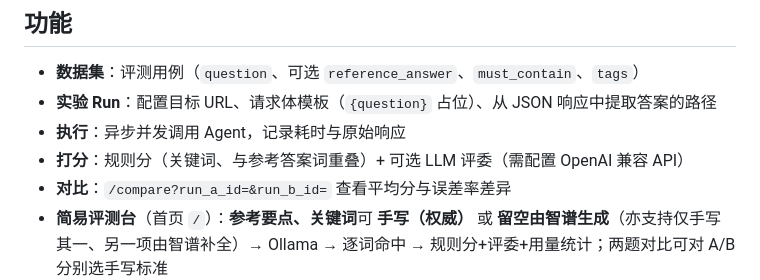
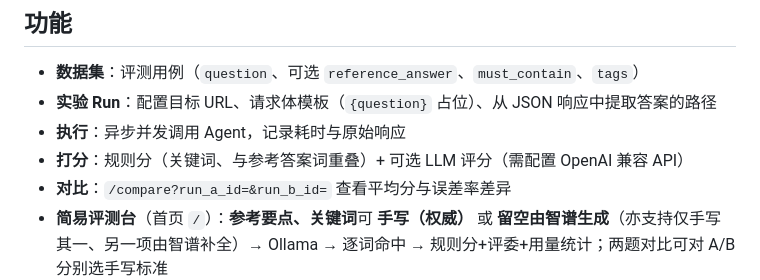
Before and after one commit to zhangqing6/rag-eval-platform, a Markdown page: README.md, the part around the change. Drawn GitHub-style.

```diff
--- a/README.md
+++ b/README.md
@@ -9,7 +9,7 @@
 - **数据集**：评测用例（`question`、可选 `reference_answer`、`must_contain`、`tags`）
 - **实验 Run**：配置目标 URL、请求体模板（`{question}` 占位）、从 JSON 响应中提取答案的路径
 - **执行**：异步并发调用 Agent，记录耗时与原始响应
-- **打分**：规则分（关键词、与参考答案词重叠）+ 可选 LLM 评委（需配置 OpenAI 兼容 API）
+- **打分**：规则分（关键词、与参考答案词重叠）+ 可选 LLM 评分（需配置 OpenAI 兼容 API）
 - **对比**：`/compare?run_a_id=&run_b_id=` 查看平均分与误差率差异
 - **简易评测台**（首页 `/`）：**参考要点、关键词**可 **手写（权威）** 或 **留空由智谱生成**（亦支持仅手写其一、另一项由智谱补全）→ Ollama → 逐词命中 → 规则分+评委+用量统计；两题对比可对 A/B 分别选手写标准
 
```
